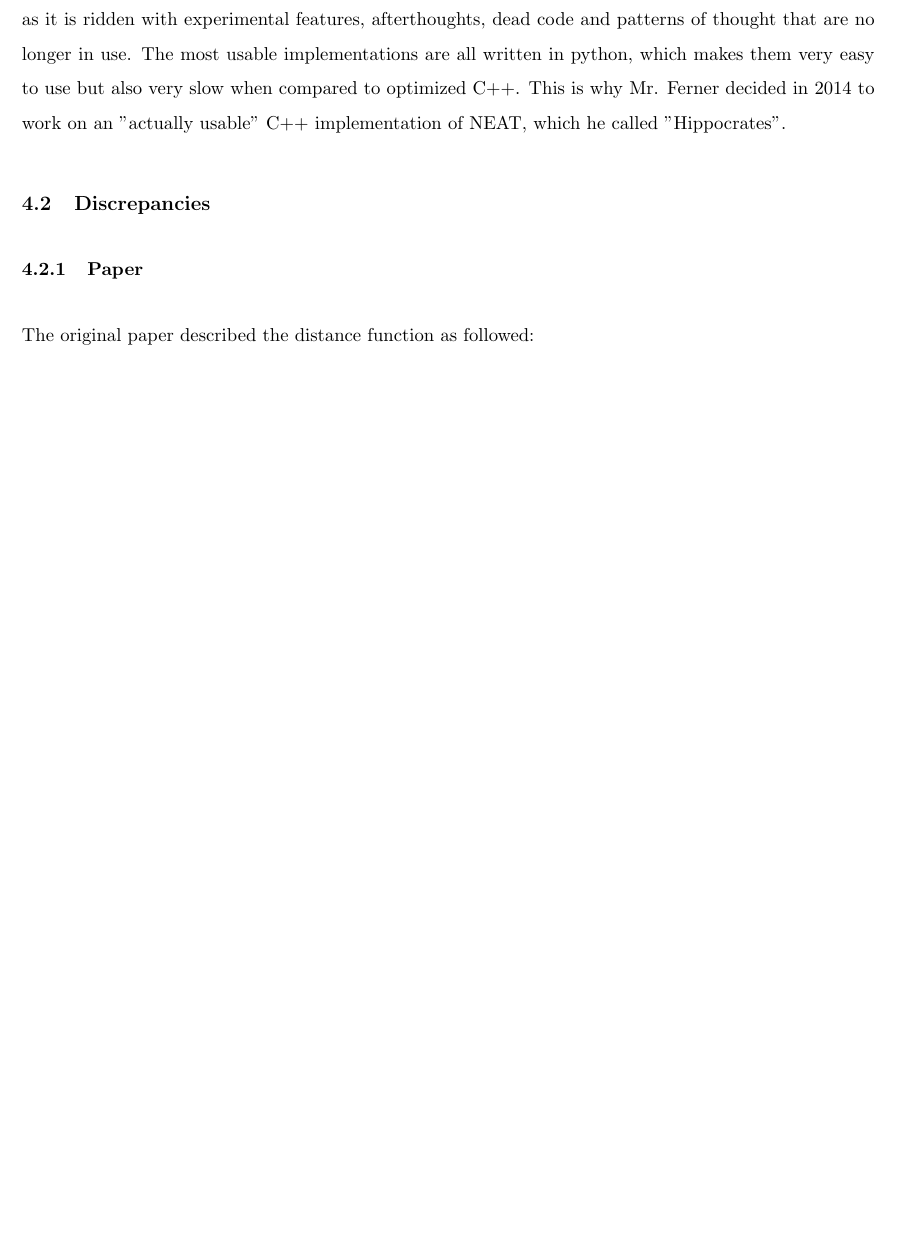
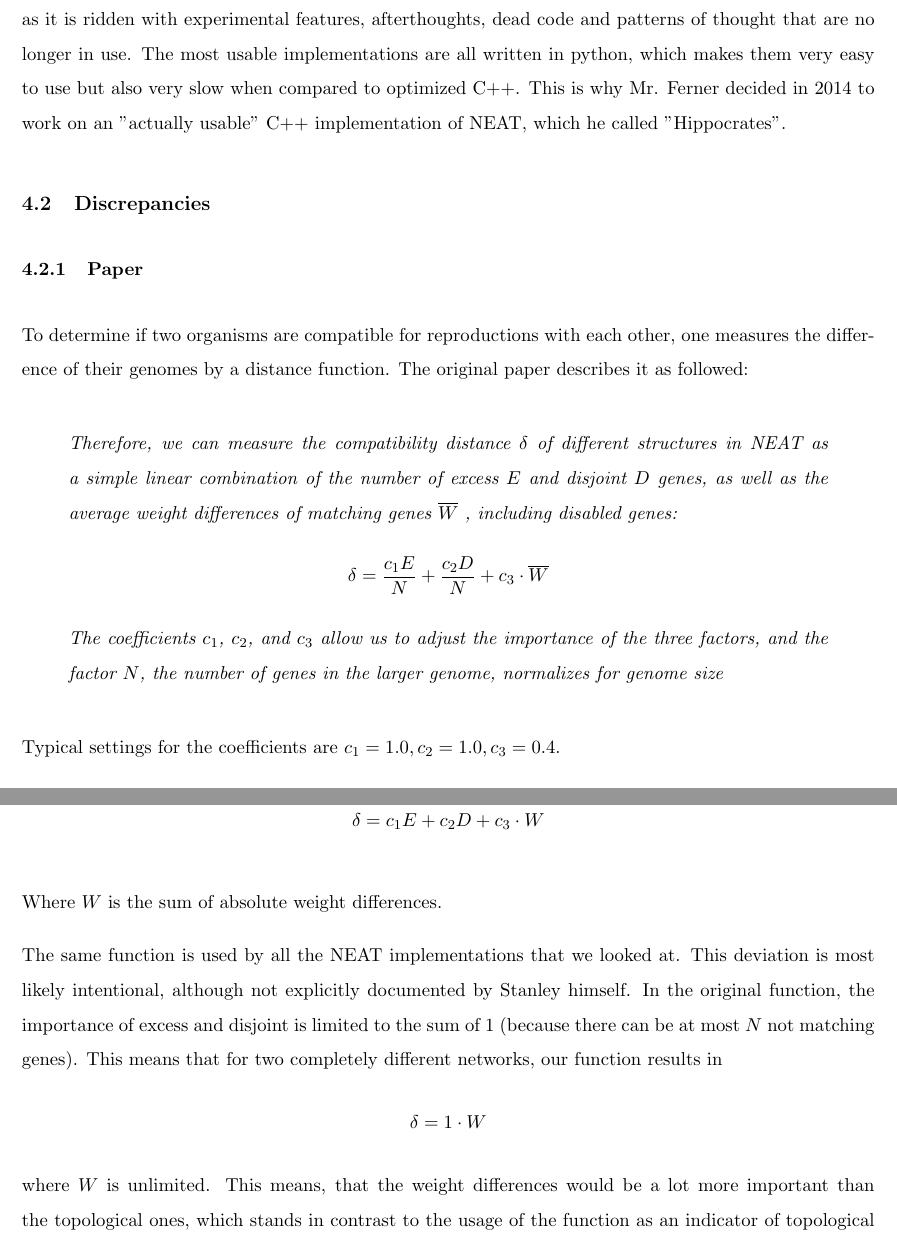
Before and after one commit to IDPA16/Docs, a LaTeX paper (main.tex, which reads sections/hippocrates/discrepancies/paper.tex): part of page 12 of 18 before the commit and two parts of pages 12 and 13 of 19 after it, the two joined at a grey line, cut so that both start at the same text, the shorter picture padded with empty space. Compiled offline with pdfLaTeX.

Commit message:
Finish chapter 4.2.1

```diff
--- a/sections/hippocrates/discrepancies/paper.tex
+++ b/sections/hippocrates/discrepancies/paper.tex
@@ -1,3 +1,28 @@
-The original paper described the distance function as followed:
+To determine if two organisms are compatible for reproductions with each other, one measures the difference of their genomes by a distance function.
+The original paper describes it as followed:
+
+\begin{quote}
+	\emph{Therefore, we
+		can measure the compatibility distance \(\delta\) of different structures in NEAT as a simple linear combination of the number of excess \(E\) and disjoint \(D\) genes, as well as the average weight differences of matching genes \(\overline{W}\)
+		, including disabled genes:
+		\[
+		\delta = \frac{c_1 E}{N} + \frac{c_2 D}{N} + c_3 \cdot \overline{W}
+		\]
+		The coefficients \(c_1\), \(c_2\), and \(c_3\) allow us to adjust the importance of the three factors, and the factor \(N\), the number of genes in the larger genome, normalizes for genome size}
+\end{quote}
+
+Typical settings for the coefficients are \(c_1 = 1.0, c_2 = 1.0, c_3 = 0.4\).
 
 \cite{Stanley2002}
+
+However, if we look at Stanley's code \cite{Stanley2012}, the actual formula we find is
+\[ \delta = c_1 E + c_2 D + c_3 \cdot W \]
+
+Where \(W\) is the sum of absolute weight differences.
+
+The same function is used by all the NEAT implementations that we looked at.
+This deviation is most likely intentional, although not explicitly documented by Stanley himself. In the original function, the importance of excess and disjoint is limited to the sum of \(1\) (because there can be at most \(N\) not matching genes). This means that for two completely different networks, our function results in
+\[\delta = 1 \cdot W \]
+where \(W\) is unlimited. This means, that the weight differences would be a lot more important than the topological ones, which stands in contrast to the usage of the function as an indicator of topological compatibility. \cite{Green2009}
+
+Because of this, we use the second version of the function without normalization.
```
